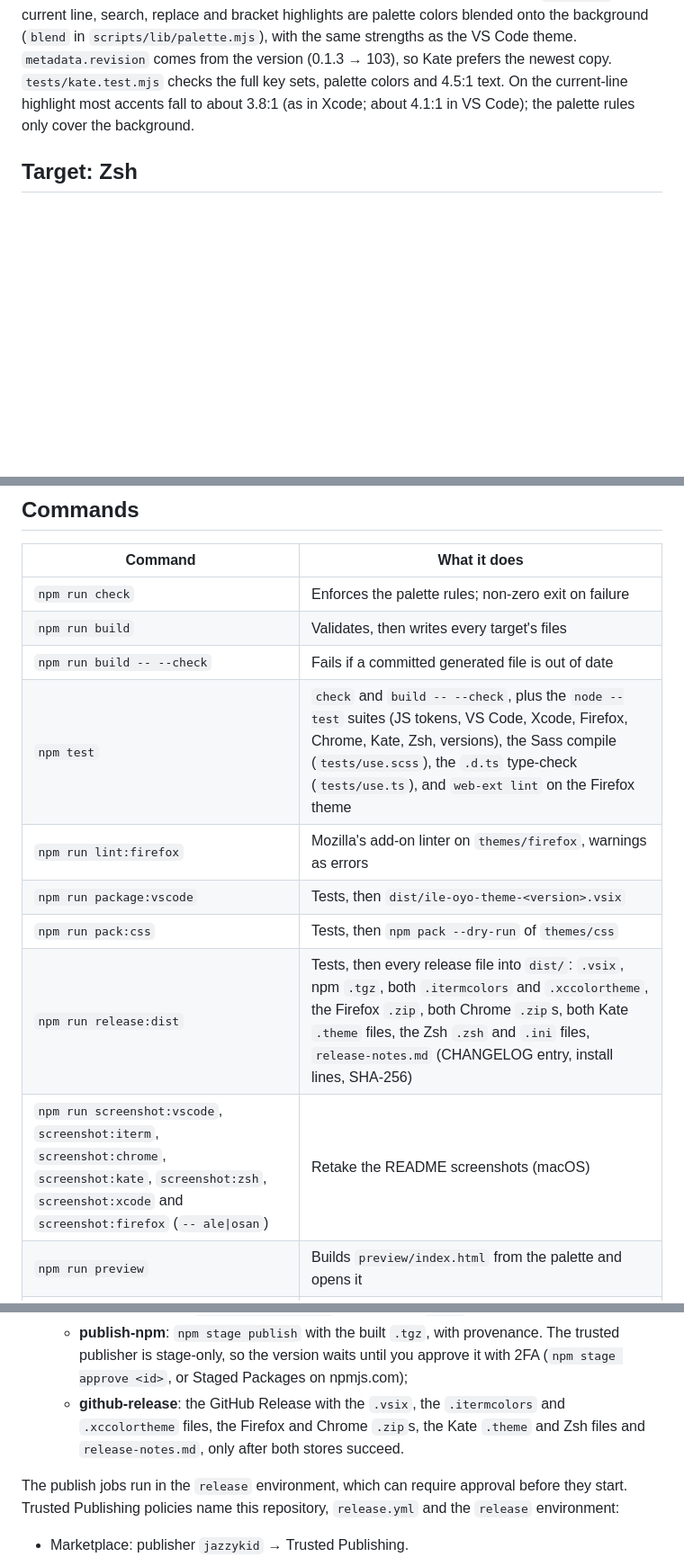
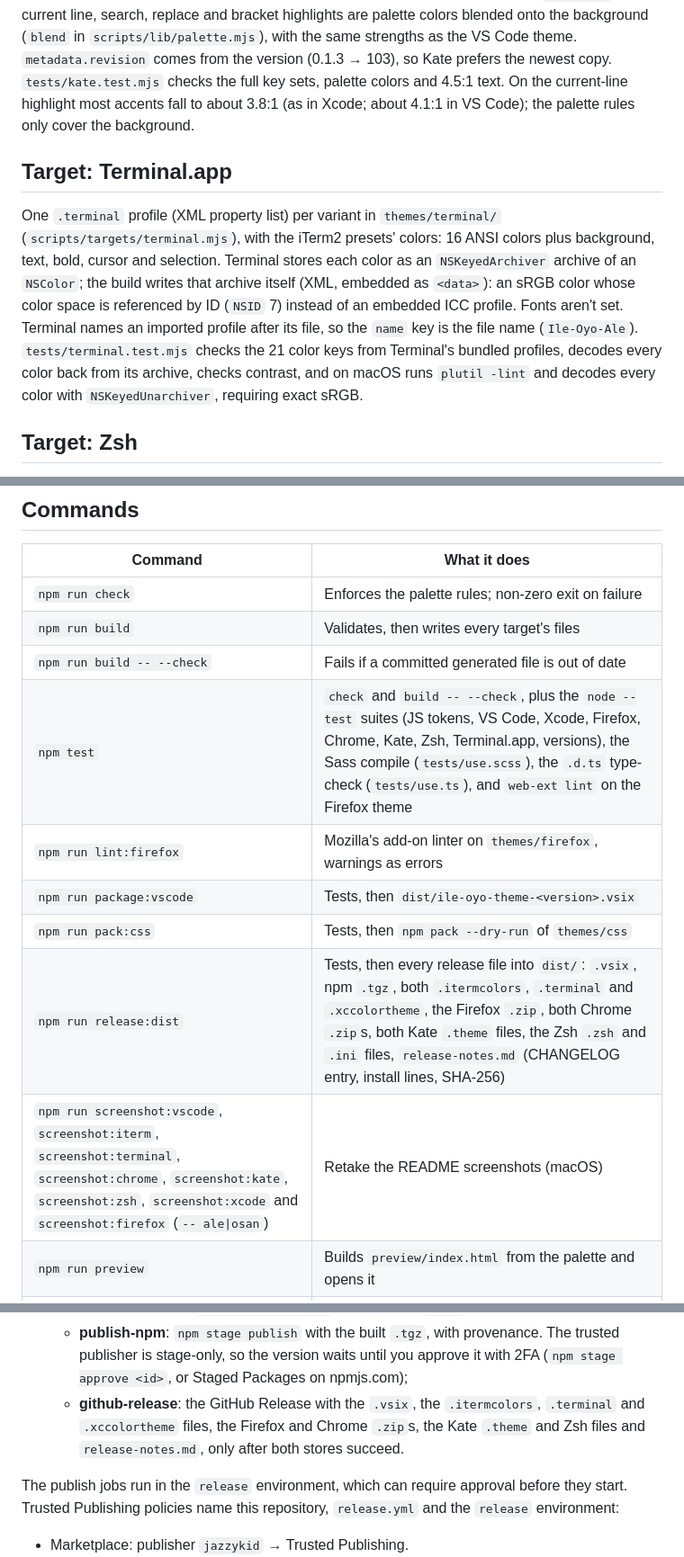
Before and after one commit to ayoolaao/ile-oyo-theme, a Markdown page: docs/architecture.md, 3 parts joined by grey strips. Shown at 90% size. Drawn GitHub-style; blank space fills up the shorter version.

```diff
--- a/docs/architecture.md
+++ b/docs/architecture.md
@@ -260,6 +262,20 @@ newest copy. `tests/kate.test.mjs` checks the full key sets, palette colors and
 (as in Xcode; about 4.1:1 in VS Code); the palette rules only cover the
 background.
 
+## Target: Terminal.app
+
+One `.terminal` profile (XML property list) per variant in `themes/terminal/`
+(`scripts/targets/terminal.mjs`), with the iTerm2 presets' colors: 16 ANSI
+colors plus background, text, bold, cursor and selection. Terminal stores
+each color as an `NSKeyedArchiver` archive of an `NSColor`; the build writes
+that archive itself (XML, embedded as `<data>`): an sRGB color whose color
+space is referenced by ID (`NSID` 7) instead of an embedded ICC profile.
+Fonts aren't set. Terminal names an imported profile after its file, so the
+`name` key is the file name (`Ile-Oyo-Ale`). `tests/terminal.test.mjs`
+checks the 21 color keys from Terminal's bundled profiles, decodes every
+color back from its archive, checks contrast, and on macOS runs `plutil -lint`
+and decodes every color with `NSKeyedUnarchiver`, requiring exact sRGB.
+
 ## Target: Zsh
 
 Command-line highlighting, one file per variant per plugin, in `themes/zsh/`
@@ -304,12 +320,12 @@ have a dated entry for it, `## <version> (YYYY-MM-DD)` (`tests/versions.test.mjs
 | `npm run check` | Enforces the palette rules; non-zero exit on failure |
 | `npm run build` | Validates, then writes every target's files |
 | `npm run build -- --check` | Fails if a committed generated file is out of date |
-| `npm test` | `check` and `build -- --check`, plus the `node --test` suites (JS tokens, VS Code, Xcode, Firefox, Chrome, Kate, Zsh, versions), the Sass compile (`tests/use.scss`), the `.d.ts` type-check (`tests/use.ts`), and `web-ext lint` on the Firefox theme |
+| `npm test` | `check` and `build -- --check`, plus the `node --test` suites (JS tokens, VS Code, Xcode, Firefox, Chrome, Kate, Zsh, Terminal.app, versions), the Sass compile (`tests/use.scss`), the `.d.ts` type-check (`tests/use.ts`), and `web-ext lint` on the Firefox theme |
 | `npm run lint:firefox` | Mozilla's add-on linter on `themes/firefox`, warnings as errors |
 | `npm run package:vscode` | Tests, then `dist/ile-oyo-theme-<version>.vsix` |
 | `npm run pack:css` | Tests, then `npm pack --dry-run` of `themes/css` |
-| `npm run release:dist` | Tests, then every release file into `dist/`: `.vsix`, npm `.tgz`, both `.itermcolors` and `.xccolortheme`, the Firefox `.zip`, both Chrome `.zip`s, both Kate `.theme` files, the Zsh `.zsh` and `.ini` files, `release-notes.md` (CHANGELOG entry, install lines, SHA-256) |
-| `npm run screenshot:vscode`, `screenshot:iterm`, `screenshot:chrome`, `screenshot:kate`, `screenshot:zsh`, `screenshot:xcode` and `screenshot:firefox` (`-- ale\|osan`) | Retake the README screenshots (macOS) |
+| `npm run release:dist` | Tests, then every release file into `dist/`: `.vsix`, npm `.tgz`, both `.itermcolors`, `.terminal` and `.xccolortheme`, the Firefox `.zip`, both Chrome `.zip`s, both Kate `.theme` files, the Zsh `.zsh` and `.ini` files, `release-notes.md` (CHANGELOG entry, install lines, SHA-256) |
+| `npm run screenshot:vscode`, `screenshot:iterm`, `screenshot:terminal`, `screenshot:chrome`, `screenshot:kate`, `screenshot:zsh`, `screenshot:xcode` and `screenshot:firefox` (`-- ale\|osan`) | Retake the README screenshots (macOS) |
 | `npm run preview` | Builds `preview/index.html` from the palette and opens it |
 | `npm run preview -- --compare <file>` | Side-by-side with another palette (either format) → `preview/compare.html` |
 
@@ -335,7 +351,7 @@ Connect), so no publishing tokens exist anywhere.
      until you approve it with 2FA (`npm stage approve <id>`, or Staged
      Packages on npmjs.com);
    - **github-release**: the GitHub Release with the `.vsix`, the
-     `.itermcolors` and `.xccolortheme` files, the Firefox and Chrome `.zip`s, the Kate `.theme` and Zsh files and `release-notes.md`, only after both stores succeed.
+     `.itermcolors`, `.terminal` and `.xccolortheme` files, the Firefox and Chrome `.zip`s, the Kate `.theme` and Zsh files and `release-notes.md`, only after both stores succeed.
 
 The publish jobs run in the `release` environment, which can require approval
 before they start. Trusted Publishing policies name this repository,
```
Also changed, not shown: other parts of docs/architecture.md (+3 -1 lines), CHANGELOG.md (+2 -0 lines), README.md (+2 -2 lines), themes/terminal/README.md (added, +43 -0 lines), assets/screenshots/terminal-ale.png (added), assets/screenshots/terminal-osan.png (added), 9 other files.
